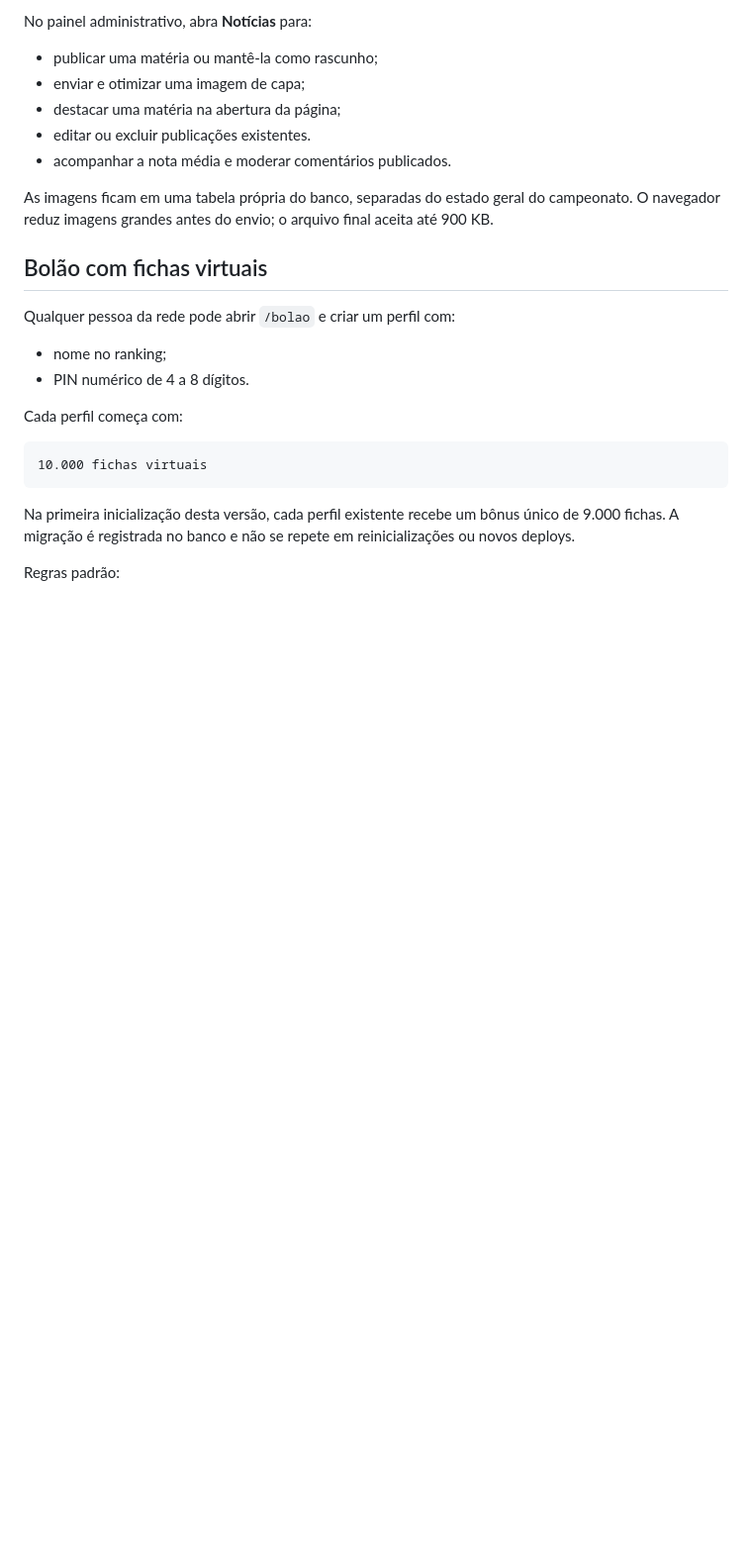
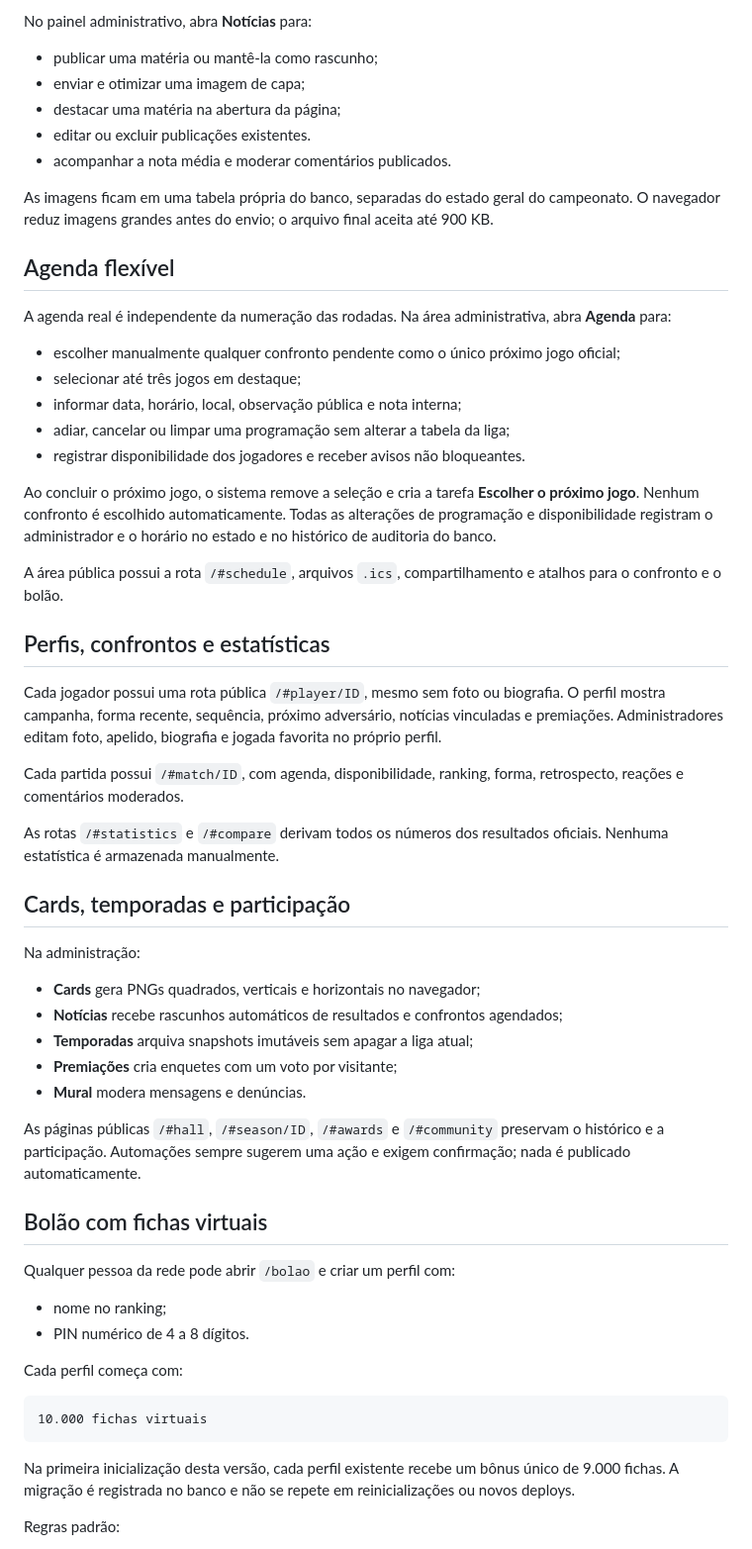
Before and after one commit to rafaelrlz/sinuca-da-firma, a Markdown page: README.md, the part around one of its changes. Shown at 99% size. GitHub-like rendering; blank space fills up the shorter version.

```diff
--- a/README.md
+++ b/README.md
@@ -66,6 +66,40 @@ No painel administrativo, abra **Notícias** para:
 - acompanhar a nota média e moderar comentários publicados.
 
 As imagens ficam em uma tabela própria do banco, separadas do estado geral do campeonato. O navegador reduz imagens grandes antes do envio; o arquivo final aceita até 900 KB.
+
+## Agenda flexível
+
+A agenda real é independente da numeração das rodadas. Na área administrativa, abra **Agenda** para:
+
+- escolher manualmente qualquer confronto pendente como o único próximo jogo oficial;
+- selecionar até três jogos em destaque;
+- informar data, horário, local, observação pública e nota interna;
+- adiar, cancelar ou limpar uma programação sem alterar a tabela da liga;
+- registrar disponibilidade dos jogadores e receber avisos não bloqueantes.
+
+Ao concluir o próximo jogo, o sistema remove a seleção e cria a tarefa **Escolher o próximo jogo**. Nenhum confronto é escolhido automaticamente. Todas as alterações de programação e disponibilidade registram o administrador e o horário no estado e no histórico de auditoria do banco.
+
+A área pública possui a rota `/#schedule`, arquivos `.ics`, compartilhamento e atalhos para o confronto e o bolão.
+
+## Perfis, confrontos e estatísticas
+
+Cada jogador possui uma rota pública `/#player/ID`, mesmo sem foto ou biografia. O perfil mostra campanha, forma recente, sequência, próximo adversário, notícias vinculadas e premiações. Administradores editam foto, apelido, biografia e jogada favorita no próprio perfil.
+
+Cada partida possui `/#match/ID`, com agenda, disponibilidade, ranking, forma, retrospecto, reações e comentários moderados.
+
+As rotas `/#statistics` e `/#compare` derivam todos os números dos resultados oficiais. Nenhuma estatística é armazenada manualmente.
+
+## Cards, temporadas e participação
+
+Na administração:
+
+- **Cards** gera PNGs quadrados, verticais e horizontais no navegador;
+- **Notícias** recebe rascunhos automáticos de resultados e confrontos agendados;
+- **Temporadas** arquiva snapshots imutáveis sem apagar a liga atual;
+- **Premiações** cria enquetes com um voto por visitante;
+- **Mural** modera mensagens e denúncias.
+
+As páginas públicas `/#hall`, `/#season/ID`, `/#awards` e `/#community` preservam o histórico e a participação. Automações sempre sugerem uma ação e exigem confirmação; nada é publicado automaticamente.
 
 ## Bolão com fichas virtuais
 
```
Also changed, not shown: other parts of README.md (+22 -0 lines), TESTES-EXPANSAO.md (added, +72 -0 lines).
